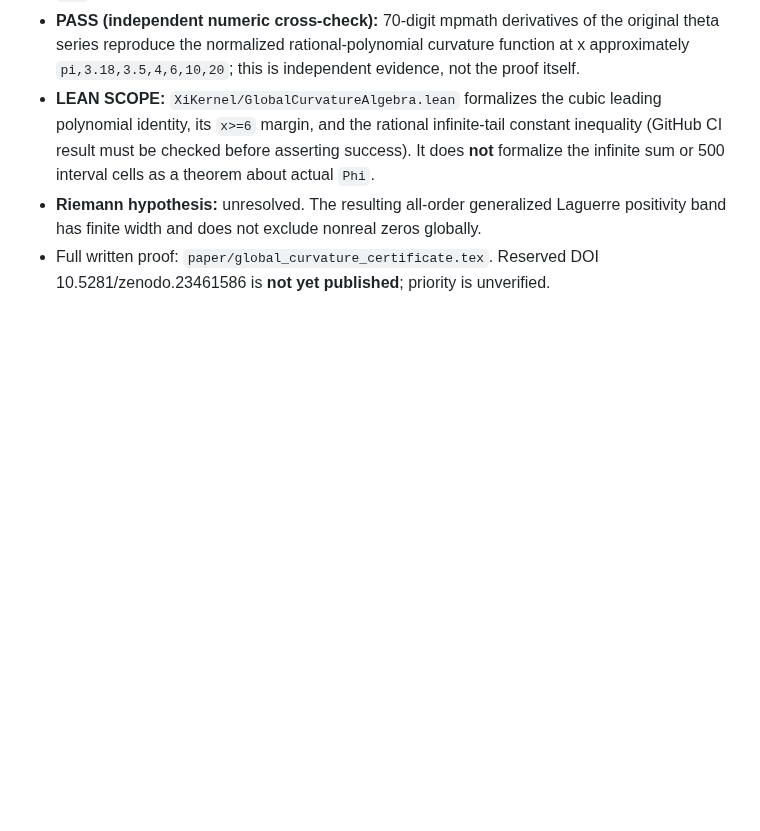
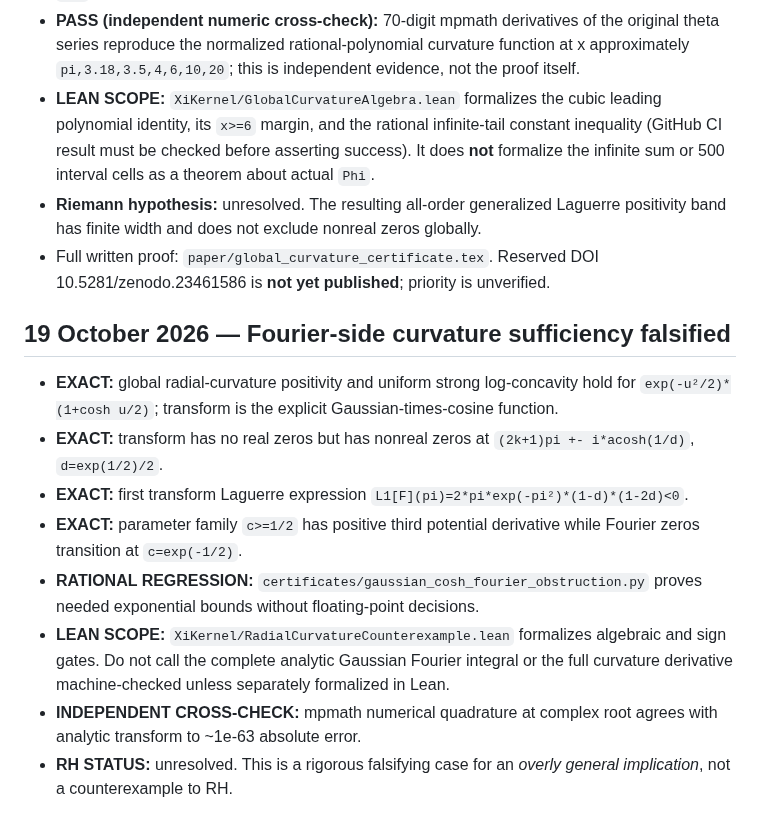
Before and after one commit to tonynewton79-web/RiemannHypothesis, a Markdown page: RESULTS.md, the part around the change. Drawn GitHub-style; blank space fills up the shorter version.

Commit message:
Document exact Gaussian-cosh counterexample and updated global Fourier RH proof boundary

```diff
--- a/RESULTS.md
+++ b/RESULTS.md
@@ -45,3 +45,14 @@ Reserved DOI: 10.5281/zenodo.23461586 (unpublished). No RH proof or disproof; no
 - **LEAN SCOPE:** `XiKernel/GlobalCurvatureAlgebra.lean` formalizes the cubic leading polynomial identity, its `x>=6` margin, and the rational infinite-tail constant inequality (GitHub CI result must be checked before asserting success). It does **not** formalize the infinite sum or 500 interval cells as a theorem about actual `Phi`.
 - **Riemann hypothesis:** unresolved. The resulting all-order generalized Laguerre positivity band has finite width and does not exclude nonreal zeros globally.
 - Full written proof: `paper/global_curvature_certificate.tex`. Reserved DOI 10.5281/zenodo.23461586 is **not yet published**; priority is unverified.
+
+## 19 October 2026 — Fourier-side curvature sufficiency falsified
+
+- **EXACT:** global radial-curvature positivity and uniform strong log-concavity hold for `exp(-u²/2)*(1+cosh u/2)`; transform is the explicit Gaussian-times-cosine function.
+- **EXACT:** transform has no real zeros but has nonreal zeros at `(2k+1)pi +- i*acosh(1/d)`, `d=exp(1/2)/2`.
+- **EXACT:** first transform Laguerre expression `L1[F](pi)=2*pi*exp(-pi²)*(1-d)*(1-2d)<0`.
+- **EXACT:** parameter family `c>=1/2` has positive third potential derivative while Fourier zeros transition at `c=exp(-1/2)`.
+- **RATIONAL REGRESSION:** `certificates/gaussian_cosh_fourier_obstruction.py` proves needed exponential bounds without floating-point decisions.
+- **LEAN SCOPE:** `XiKernel/RadialCurvatureCounterexample.lean` formalizes algebraic and sign gates. Do not call the complete analytic Gaussian Fourier integral or the full curvature derivative machine-checked unless separately formalized in Lean.
+- **INDEPENDENT CROSS-CHECK:** mpmath numerical quadrature at complex root agrees with analytic transform to ~1e-63 absolute error.
+- **RH STATUS:** unresolved. This is a rigorous falsifying case for an *overly general implication*, not a counterexample to RH.
```
